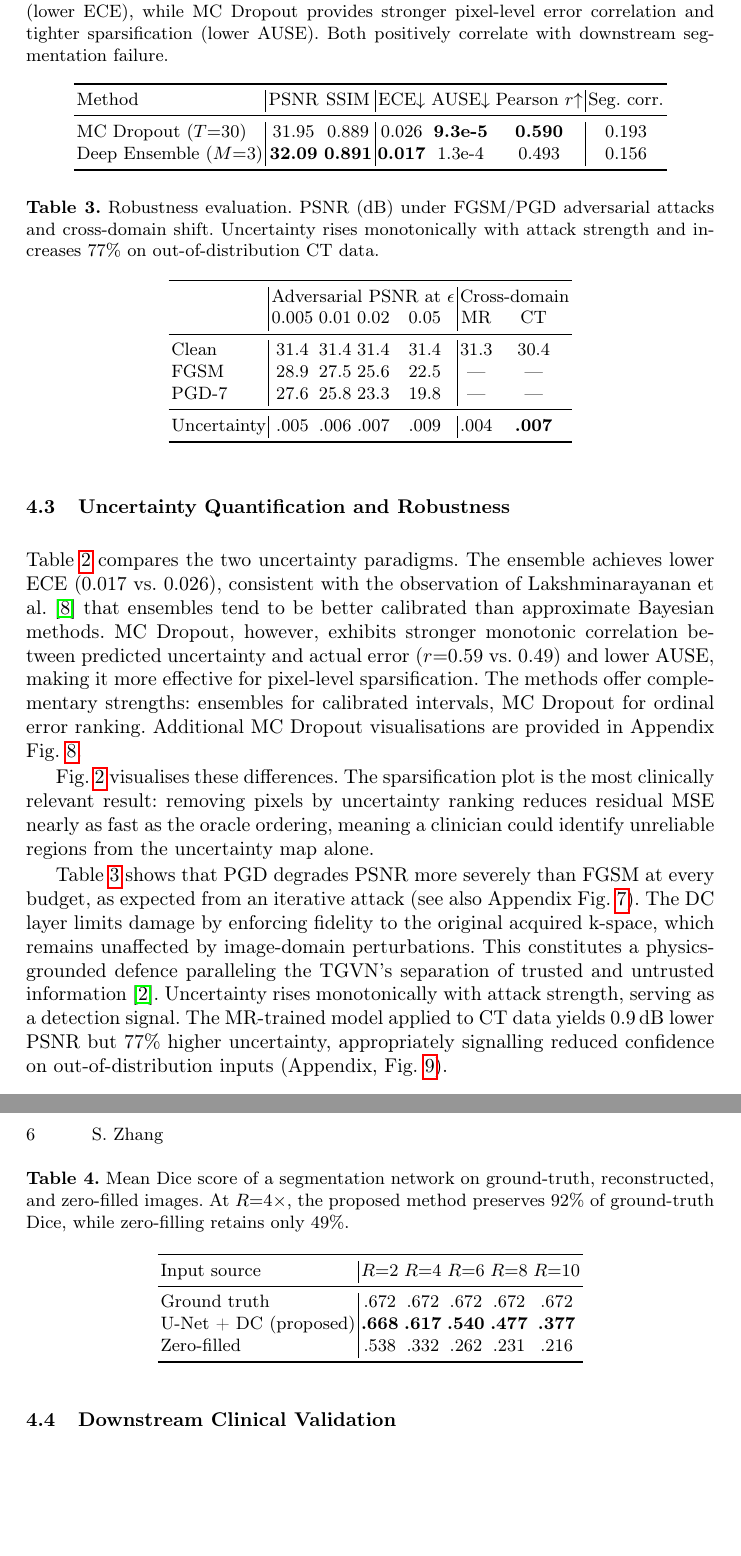
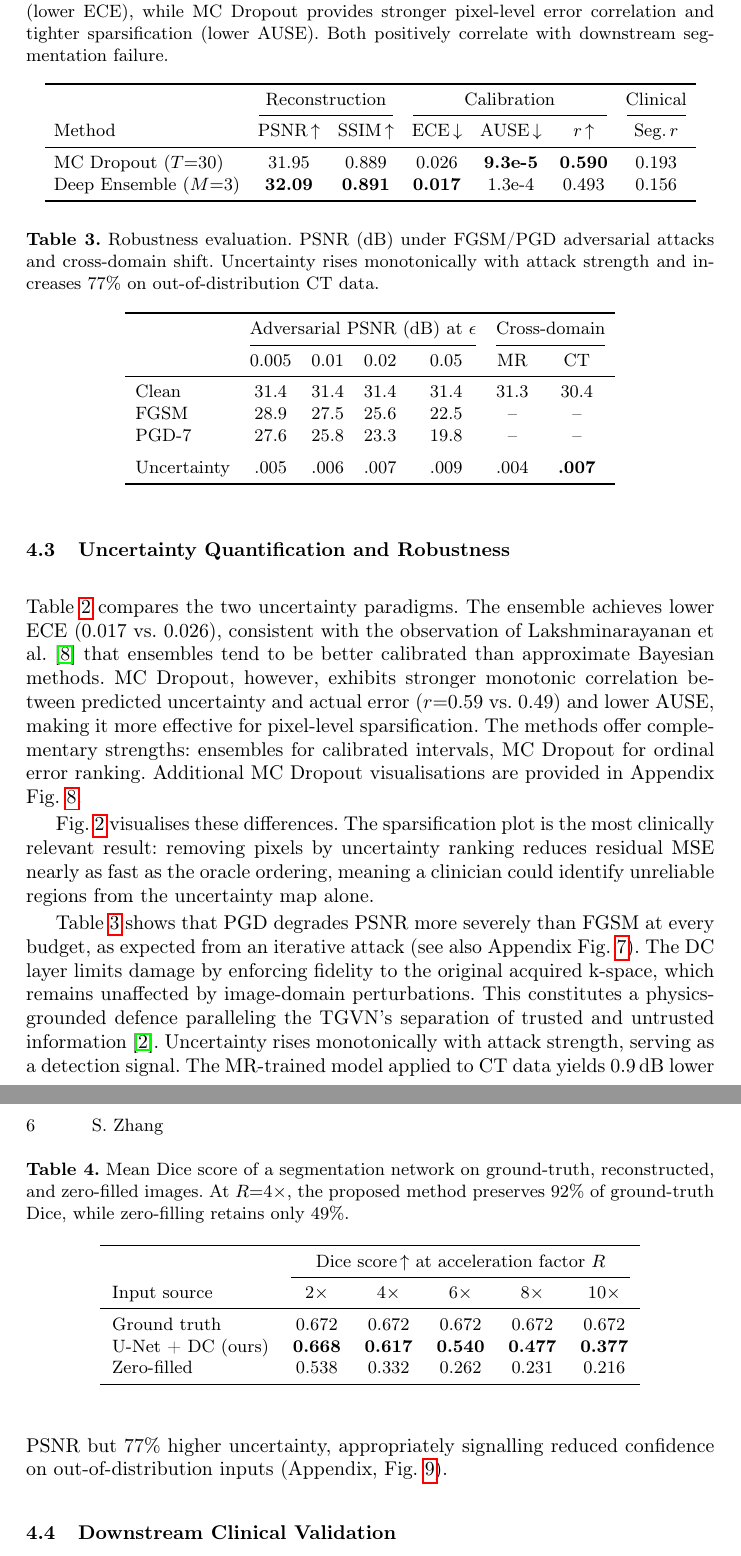
Before and after one commit to samuel-zhang01/IX-Medical-Imaging, a LaTeX paper (latex/main.tex): two parts of pages 5 and 6 of 15, joined at a grey line, cut so that both start at the same text, the shorter picture padded with empty space. Compiled offline with pdfLaTeX.

Commit message:
Clean up table formatting in paper
- Remove all vertical rules from tables (cleaner academic style)
- Add cmidrule column group separators instead of vertical bars
- Add arrow indicators on metric columns (up/down for better/worse)
- Add grouped column headers (Reconstruction, Calibration, Clinical)
- Use addlinespace for logical row grouping in robustness table
- Consistent decimal formatting (0.672 not .672)
- Align method names with consistent spacing

```diff
--- a/latex/main.tex
+++ b/latex/main.tex
@@ -111,12 +113,15 @@ Gradient-based attributions reveal how the network achieves these gains. Salienc
 \begin{table}[t]
 \caption{Uncertainty method comparison. The ensemble yields better calibration (lower ECE), while MC Dropout provides stronger pixel-level error correlation and tighter sparsification (lower AUSE). Both positively correlate with downstream segmentation failure.}\label{tab:uq}
 \centering\footnotesize
-\begin{tabular}{l|cc|ccc|c}
+\setlength{\tabcolsep}{4.5pt}
+\begin{tabular}{l cc ccc c}
 \toprule
-Method & PSNR & SSIM & ECE$\downarrow$ & AUSE$\downarrow$ & Pearson $r$$\uparrow$ & Seg.\ corr. \\
+& \multicolumn{2}{c}{Reconstruction} & \multicolumn{3}{c}{Calibration} & Clinical \\
+\cmidrule(lr){2-3} \cmidrule(lr){4-6} \cmidrule(lr){7-7}
+Method & PSNR\,$\uparrow$ & SSIM\,$\uparrow$ & ECE\,$\downarrow$ & AUSE\,$\downarrow$ & $r$\,$\uparrow$ & Seg.\,$r$ \\
 \midrule
-MC Dropout ($T{=}30$) & 31.95 & 0.889 & 0.026 & \textbf{9.3e-5} & \textbf{0.590} & 0.193 \\
-Deep Ensemble ($M{=}3$) & \textbf{32.09} & \textbf{0.891} & \textbf{0.017} & 1.3e-4 & 0.493 & 0.156 \\
+MC Dropout ($T{=}30$)    & 31.95 & 0.889 & 0.026 & \textbf{9.3e-5} & \textbf{0.590} & 0.193 \\
+Deep Ensemble ($M{=}3$)  & \textbf{32.09} & \textbf{0.891} & \textbf{0.017} & 1.3e-4 & 0.493 & 0.156 \\
 \bottomrule
 \end{tabular}
 \end{table}
@@ -135,15 +140,17 @@ Fig.~\ref{fig:uncertainty} visualises these differences. The sparsification plot
 \begin{table}[t]
 \caption{Robustness evaluation. PSNR (dB) under FGSM/PGD adversarial attacks and cross-domain shift. Uncertainty rises monotonically with attack strength and increases 77\% on out-of-distribution CT data.}\label{tab:robust}
 \centering\footnotesize
-\begin{tabular}{l|cccc|cc}
+\setlength{\tabcolsep}{5pt}
+\begin{tabular}{l cccc cc}
 \toprule
-& \multicolumn{4}{c|}{Adversarial PSNR at $\epsilon$} & \multicolumn{2}{c}{Cross-domain} \\
+& \multicolumn{4}{c}{Adversarial PSNR (dB) at $\epsilon$} & \multicolumn{2}{c}{Cross-domain} \\
+\cmidrule(lr){2-5} \cmidrule(lr){6-7}
  & 0.005 & 0.01 & 0.02 & 0.05 & MR & CT \\
 \midrule
-Clean & 31.4 & 31.4 & 31.4 & 31.4 & 31.3 & 30.4 \\
-FGSM & 28.9 & 27.5 & 25.6 & 22.5 & --- & --- \\
-PGD-7 & 27.6 & 25.8 & 23.3 & 19.8 & --- & --- \\
-\midrule
+Clean       & 31.4 & 31.4 & 31.4 & 31.4 & 31.3 & 30.4 \\
+FGSM        & 28.9 & 27.5 & 25.6 & 22.5 & --   & --   \\
+PGD-7       & 27.6 & 25.8 & 23.3 & 19.8 & --   & --   \\
+\addlinespace
 Uncertainty & .005 & .006 & .007 & .009 & .004 & \textbf{.007} \\
 \bottomrule
 \end{tabular}
@@ -156,13 +163,16 @@ Table~\ref{tab:robust} shows that PGD degrades PSNR more severely than FGSM at e
 \begin{table}[t]
 \caption{Mean Dice score of a segmentation network on ground-truth, reconstructed, and zero-filled images. At $R{=}4{\times}$, the proposed method preserves 92\% of ground-truth Dice, while zero-filling retains only 49\%.}\label{tab:dice}
 \centering\footnotesize
-\begin{tabular}{l|ccccc}
+\setlength{\tabcolsep}{6pt}
+\begin{tabular}{l ccccc}
 \toprule
-Input source & $R{=}2$ & $R{=}4$ & $R{=}6$ & $R{=}8$ & $R{=}10$ \\
+& \multicolumn{5}{c}{Dice score\,$\uparrow$ at acceleration factor $R$} \\
+\cmidrule(lr){2-6}
+Input source & $2\times$ & $4\times$ & $6\times$ & $8\times$ & $10\times$ \\
 \midrule
-Ground truth & .672 & .672 & .672 & .672 & .672 \\
-U-Net + DC (proposed) & \textbf{.668} & \textbf{.617} & \textbf{.540} & \textbf{.477} & \textbf{.377} \\
-Zero-filled & .538 & .332 & .262 & .231 & .216 \\
+Ground truth       & 0.672 & 0.672 & 0.672 & 0.672 & 0.672 \\
+U-Net + DC (ours)  & \textbf{0.668} & \textbf{0.617} & \textbf{0.540} & \textbf{0.477} & \textbf{0.377} \\
+Zero-filled        & 0.538 & 0.332 & 0.262 & 0.231 & 0.216 \\
 \bottomrule
 \end{tabular}
 \end{table}
```
Also changed, not shown: latex/main.tex (14 more changed lines).
